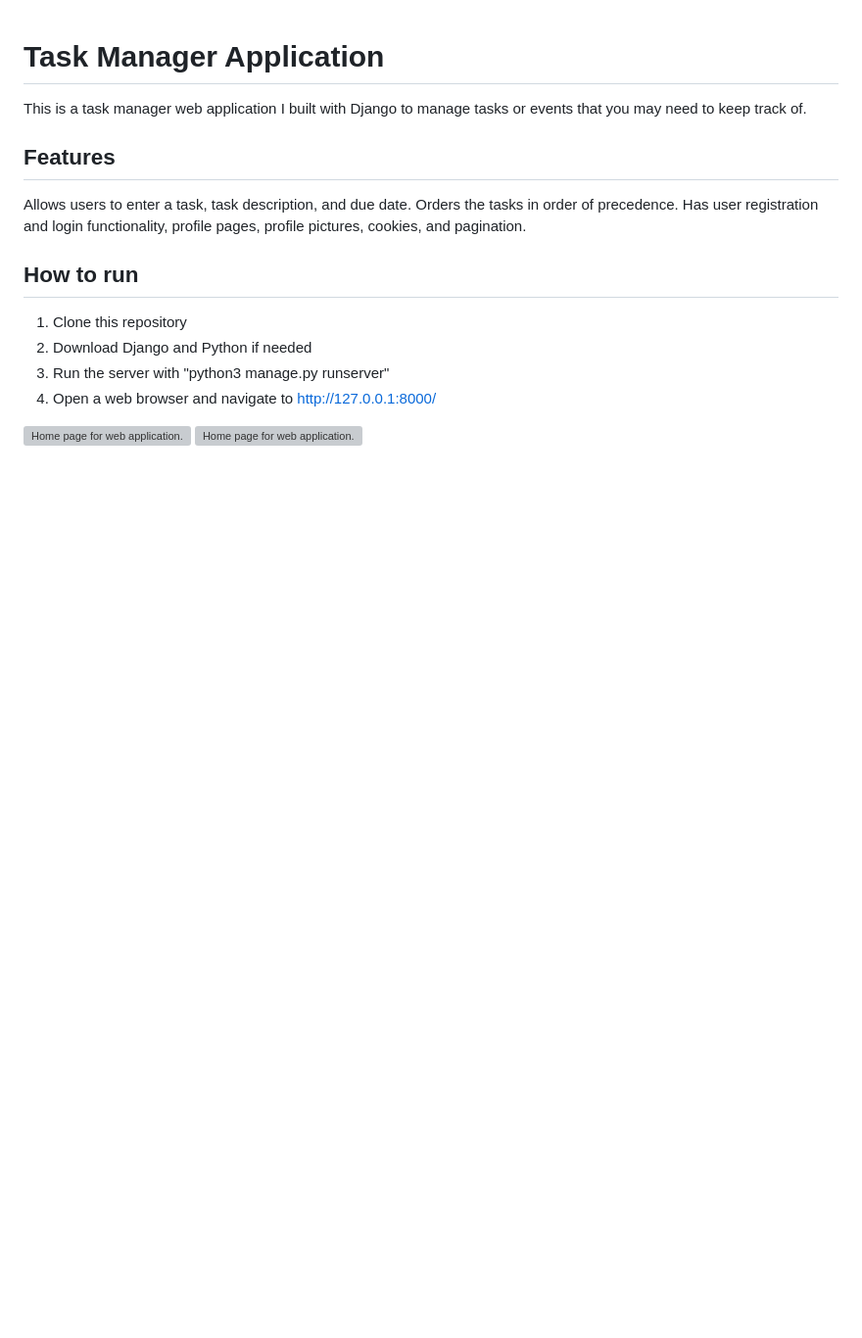
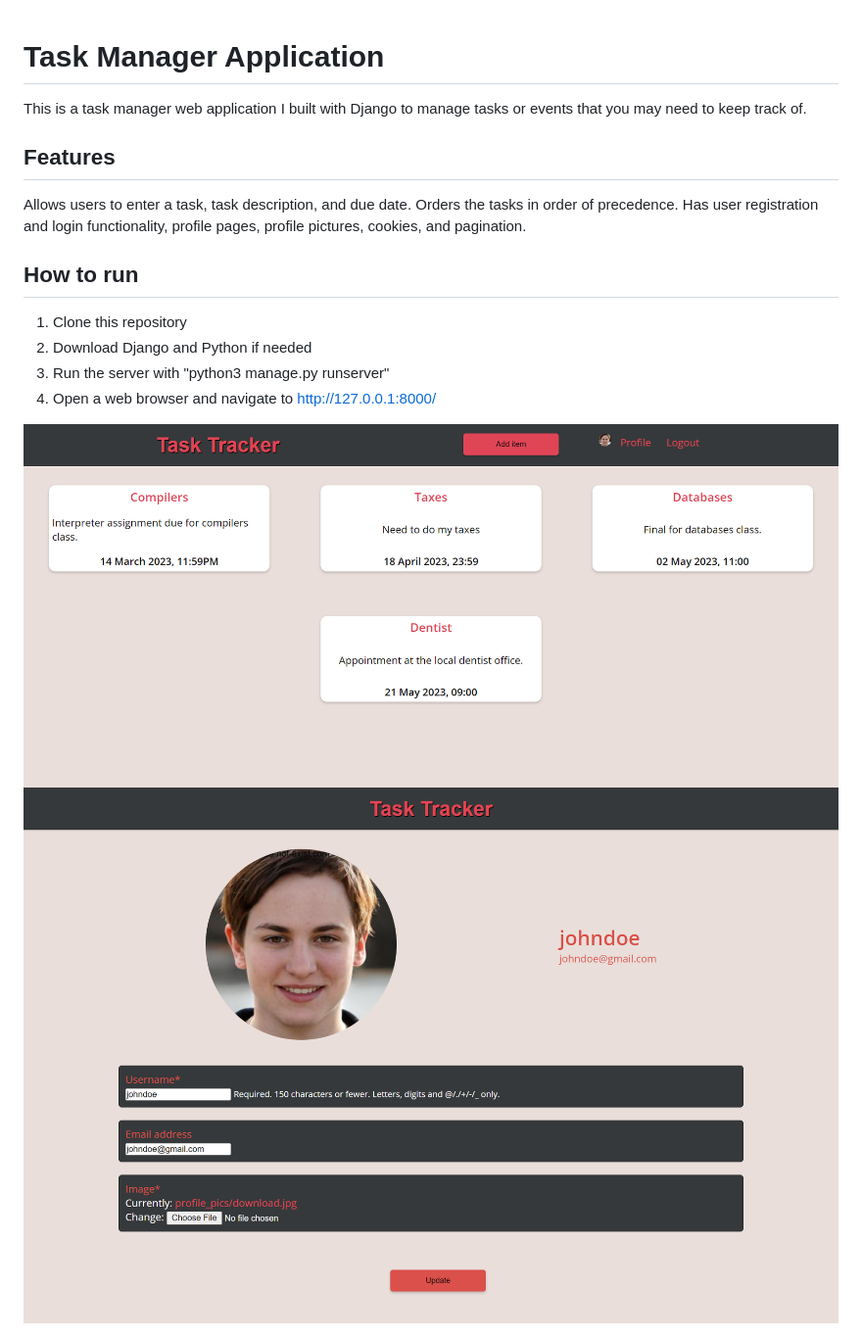
Before and after one commit to wyattstevens/senior_project, a Markdown page: README.md, the part around the change. Shown: that part at 98% size. GitHub-like rendering; pictures changed too: media/home_page.png (added), media/profile_page.png (added); blank space fills up the shorter version; grey boxes are pictures that could not be loaded.

Commit message:
Updated README and added some images

```diff
--- a/README.md
+++ b/README.md
@@ -9,9 +9,9 @@ Allows users to enter a task, task description, and due date. Orders the tasks i
 4. Open a web browser and navigate to http://127.0.0.1:8000/
 
 <picture>
-  <img alt="Home page for web application." src="./readmeimages/home_page.png">
+  <img alt="Home page for web application." src="/media/home_page.png">
 </picture>
 
 <picture>
-  <img alt="Home page for web application." src="./readmeimages/profile_page.png">
+  <img alt="Home page for web application." src="/media/profile_page.png">
 </picture>
```
